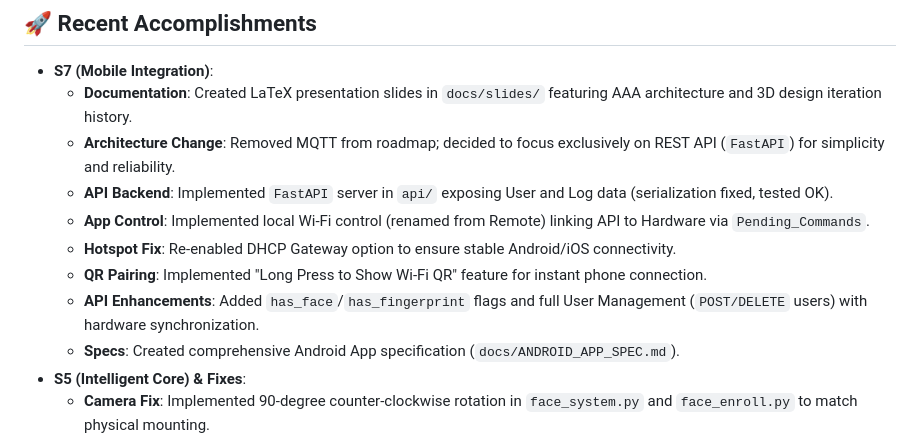
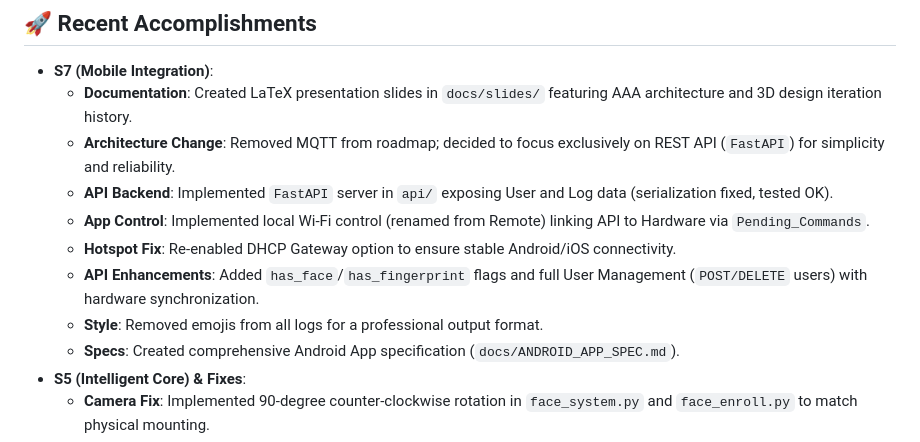
Before and after one commit to nicrain/DistCapsule, a Markdown page: .gemini/GEMINI.md, the part around the change. Rendered like a GitHub page.

```diff
--- a/.gemini/GEMINI.md
+++ b/.gemini/GEMINI.md
@@ -38,8 +38,8 @@
     - **API Backend**: Implemented `FastAPI` server in `api/` exposing User and Log data (serialization fixed, tested OK).
     - **App Control**: Implemented local Wi-Fi control (renamed from Remote) linking API to Hardware via `Pending_Commands`.
     - **Hotspot Fix**: Re-enabled DHCP Gateway option to ensure stable Android/iOS connectivity.
-    - **QR Pairing**: Implemented "Long Press to Show Wi-Fi QR" feature for instant phone connection.
     - **API Enhancements**: Added `has_face`/`has_fingerprint` flags and full User Management (`POST/DELETE` users) with hardware synchronization.
+    - **Style**: Removed emojis from all logs for a professional output format.
     - **Specs**: Created comprehensive Android App specification (`docs/ANDROID_APP_SPEC.md`).
 - **S5 (Intelligent Core) & Fixes**:
     - **Camera Fix**: Implemented 90-degree counter-clockwise rotation in `face_system.py` and `face_enroll.py` to match physical mounting.
```
Also changed, not shown: docs/PROJECT_STATUS_S6.md (+2 -1 lines).
